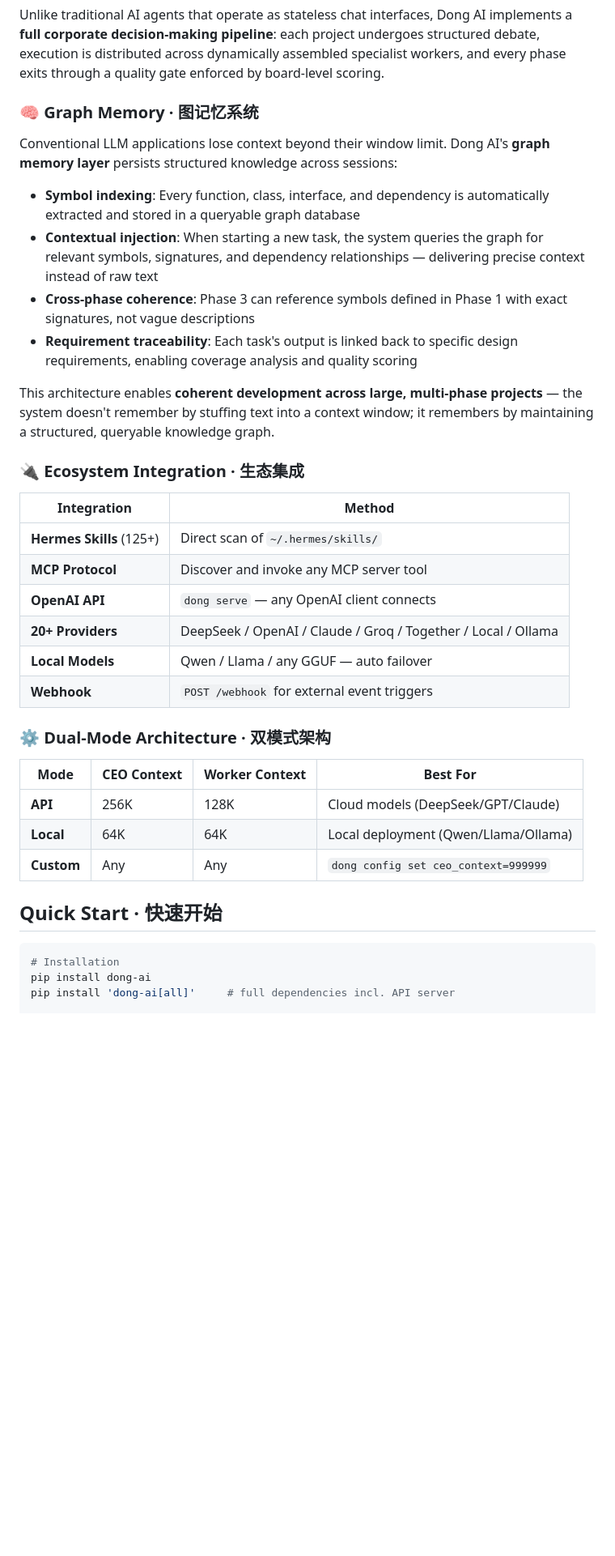
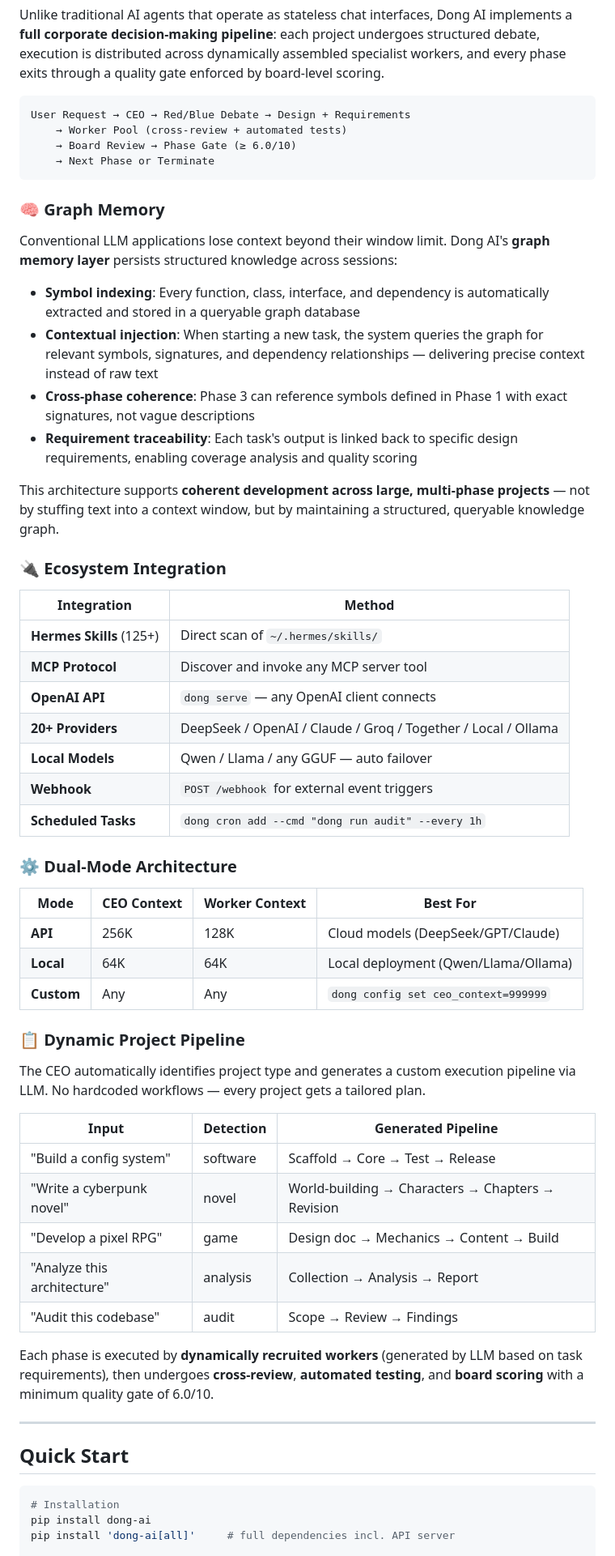
Before and after one commit to Dong04-123/Dong-AI-Company, a Markdown page: README.md, the part around one of its changes. Shown at 81% size. Drawn GitHub-style; blank space fills up the shorter version.

````diff
--- a/README.md
+++ b/README.md
@@ -42,7 +27,14 @@ graph LR
 
 Unlike traditional AI agents that operate as stateless chat interfaces, Dong AI implements a **full corporate decision-making pipeline**: each project undergoes structured debate, execution is distributed across dynamically assembled specialist workers, and every phase exits through a quality gate enforced by board-level scoring.
 
-### 🧠 Graph Memory · 图记忆系统
+```
+User Request → CEO → Red/Blue Debate → Design + Requirements
+    → Worker Pool (cross-review + automated tests)
+    → Board Review → Phase Gate (≥ 6.0/10)
+    → Next Phase or Terminate
+```
+
+### 🧠 Graph Memory
 
 Conventional LLM applications lose context beyond their window limit. Dong AI's **graph memory layer** persists structured knowledge across sessions:
 
@@ -51,9 +43,9 @@ Conventional LLM applications lose context beyond their window limit. Dong AI's
 - **Cross-phase coherence**: Phase 3 can reference symbols defined in Phase 1 with exact signatures, not vague descriptions
 - **Requirement traceability**: Each task's output is linked back to specific design requirements, enabling coverage analysis and quality scoring
 
-This architecture enables **coherent development across large, multi-phase projects** — the system doesn't remember by stuffing text into a context window; it remembers by maintaining a structured, queryable knowledge graph.
+This architecture supports **coherent development across large, multi-phase projects** — not by stuffing text into a context window, but by maintaining a structured, queryable knowledge graph.
 
-### 🔌 Ecosystem Integration · 生态集成
+### 🔌 Ecosystem Integration
 
 | Integration | Method |
 |-------------|--------|
@@ -63,8 +55,9 @@ This architecture enables **coherent development across large, multi-phase proje
 | **20+ Providers** | DeepSeek / OpenAI / Claude / Groq / Together / Local / Ollama |
 | **Local Models** | Qwen / Llama / any GGUF — auto failover |
 | **Webhook** | `POST /webhook` for external event triggers |
+| **Scheduled Tasks** | `dong cron add --cmd "dong run audit" --every 1h` |
 
-### ⚙️ Dual-Mode Architecture · 双模式架构
+### ⚙️ Dual-Mode Architecture
 
 | Mode | CEO Context | Worker Context | Best For |
 |------|-------------|----------------|----------|
@@ -72,7 +65,23 @@ This architecture enables **coherent development across large, multi-phase proje
 | **Local** | 64K | 64K | Local deployment (Qwen/Llama/Ollama) |
 | **Custom** | Any | Any | `dong config set ceo_context=999999` |
 
-## Quick Start · 快速开始
+### 📋 Dynamic Project Pipeline
+
+The CEO automatically identifies project type and generates a custom execution pipeline via LLM. No hardcoded workflows — every project gets a tailored plan.
+
+| Input | Detection | Generated Pipeline |
+|-------|-----------|-------------------|
+| "Build a config system" | software | Scaffold → Core → Test → Release |
+| "Write a cyberpunk novel" | novel | World-building → Characters → Chapters → Revision |
+| "Develop a pixel RPG" | game | Design doc → Mechanics → Content → Build |
+| "Analyze this architecture" | analysis | Collection → Analysis → Report |
+| "Audit this codebase" | audit | Scope → Review → Findings |
+
+Each phase is executed by **dynamically recruited workers** (generated by LLM based on task requirements), then undergoes **cross-review**, **automated testing**, and **board scoring** with a minimum quality gate of 6.0/10.
+
+---
+
+## Quick Start
 
 ```bash
 # Installation
````
Also changed, not shown: other parts of README.md (+29 -53 lines).
